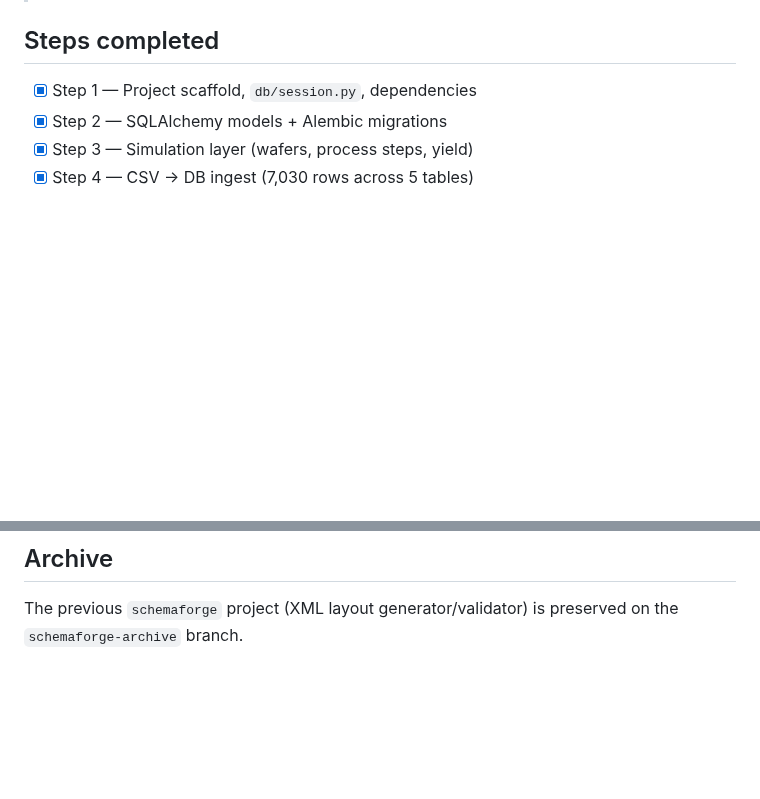
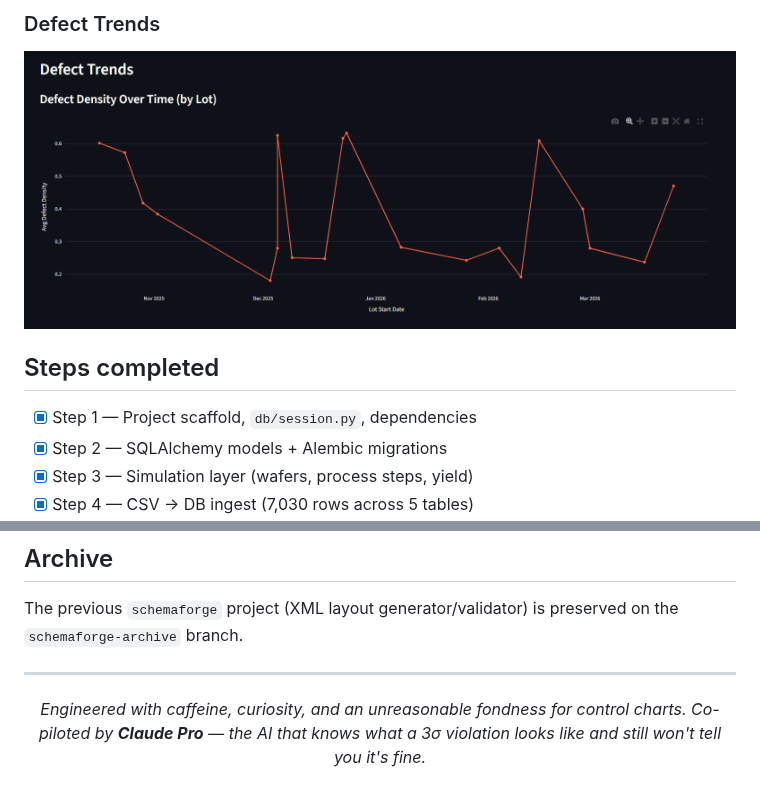
Before and after one commit to anson10/waferLens, a Markdown page: README.md, 2 parts joined by grey strips. GitHub-like rendering; pictures changed too: images/defect_trends.png (added); blank space fills up the shorter version.

```diff
--- a/README.md
+++ b/README.md
@@ -21,3 +38,5 @@ and semiconductor domain knowledge (yield, defect density, Western Electric rule
+### Defect Trends
+![Defect Trends](images/defect_trends.png)
 
 ## Steps completed
 
@@ -86,3 +105,12 @@ tests/          pytest suite — in-memory SQLite, 52 tests
 
 The previous `schemaforge` project (XML layout generator/validator) is
 preserved on the `schemaforge-archive` branch.
+
+---
+
+<div align="center">
+
+*Engineered with caffeine, curiosity, and an unreasonable fondness for control charts.*
+*Co-piloted by **Claude Pro** — the AI that knows what a 3σ violation looks like and still won't tell you it's fine.*
+
+</div>
```
Also changed, not shown: other parts of README.md (+17 -0 lines), images/SPC_monitor.png (added), images/overview.png (added), images/process_explorer.png (added), images/yield_analysis.png (added).
